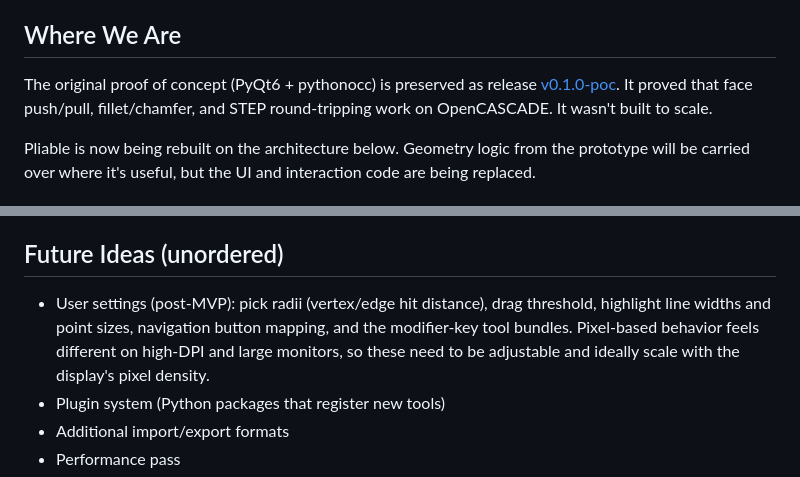
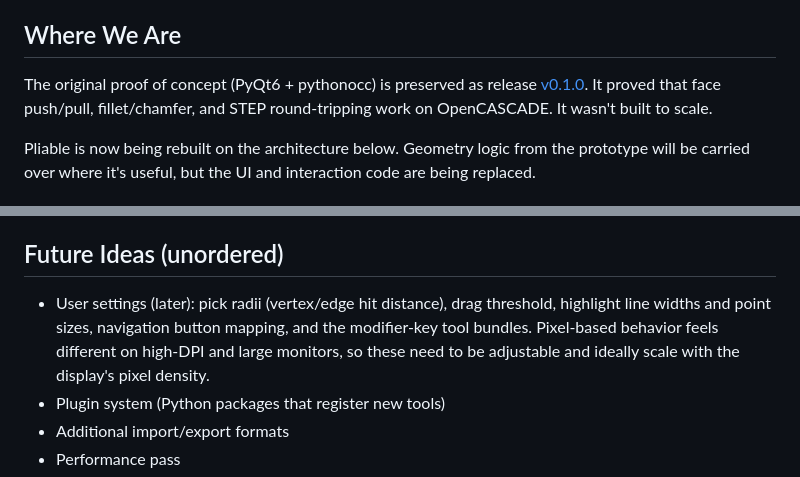
Before and after one commit to DesignWeaver3D/Pliable, a Markdown page: ROADMAP.md, 2 parts joined by grey strips. Drawn GitHub-style.

```diff
--- a/ROADMAP.md
+++ b/ROADMAP.md
@@ -10,7 +10,7 @@ You push, pull, fillet, and reshape solids directly. There's no feature tree or
 
 ## Where We Are
 
-The original proof of concept (PyQt6 + pythonocc) is preserved as release [v0.1.0-poc](https://github.com/DesignWeaver3D/Pliable/releases/tag/v0.1.0-poc). It proved that face push/pull, fillet/chamfer, and STEP round-tripping work on OpenCASCADE. It wasn't built to scale.
+The original proof of concept (PyQt6 + pythonocc) is preserved as release [v0.1.0](https://github.com/DesignWeaver3D/Pliable/releases/tag/v0.1.0). It proved that face push/pull, fillet/chamfer, and STEP round-tripping work on OpenCASCADE. It wasn't built to scale.
 
 Pliable is now being rebuilt on the architecture below. Geometry logic from the prototype will be carried over where it's useful, but the UI and interaction code are being replaced.
 
@@ -96,7 +96,7 @@ These need investigation before the milestones that depend on them:
 
 ## Future Ideas (unordered)
 
-- User settings (post-MVP): pick radii (vertex/edge hit distance), drag threshold, highlight line widths and point sizes, navigation button mapping, and the modifier-key tool bundles. Pixel-based behavior feels different on high-DPI and large monitors, so these need to be adjustable and ideally scale with the display's pixel density.
+- User settings (later): pick radii (vertex/edge hit distance), drag threshold, highlight line widths and point sizes, navigation button mapping, and the modifier-key tool bundles. Pixel-based behavior feels different on high-DPI and large monitors, so these need to be adjustable and ideally scale with the display's pixel density.
 - Plugin system (Python packages that register new tools)
 - Additional import/export formats
 - Performance pass
```
Also changed, not shown: README.md (+5 -5 lines), docs/dev-notes.md (+1 -1 lines).
